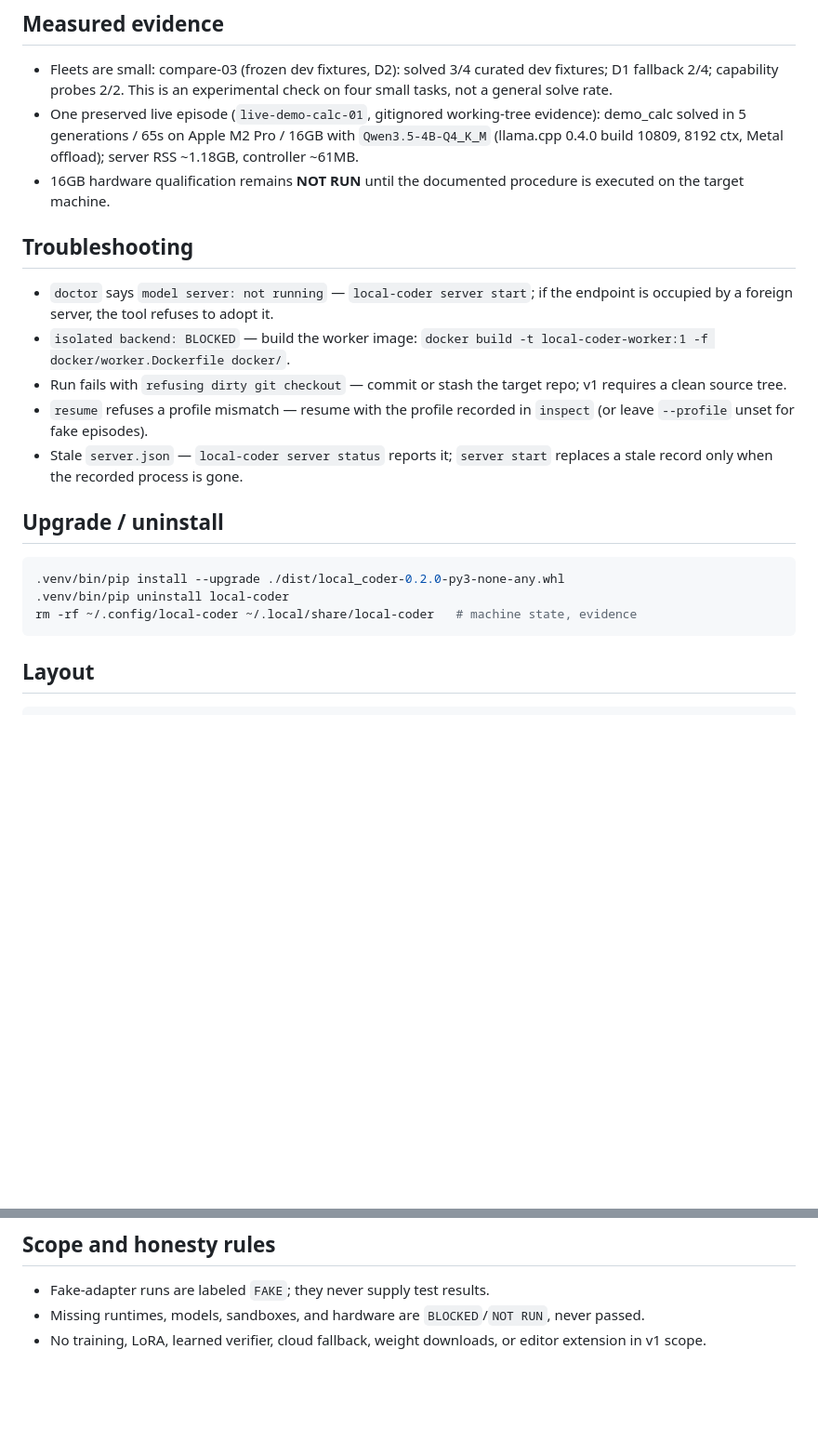
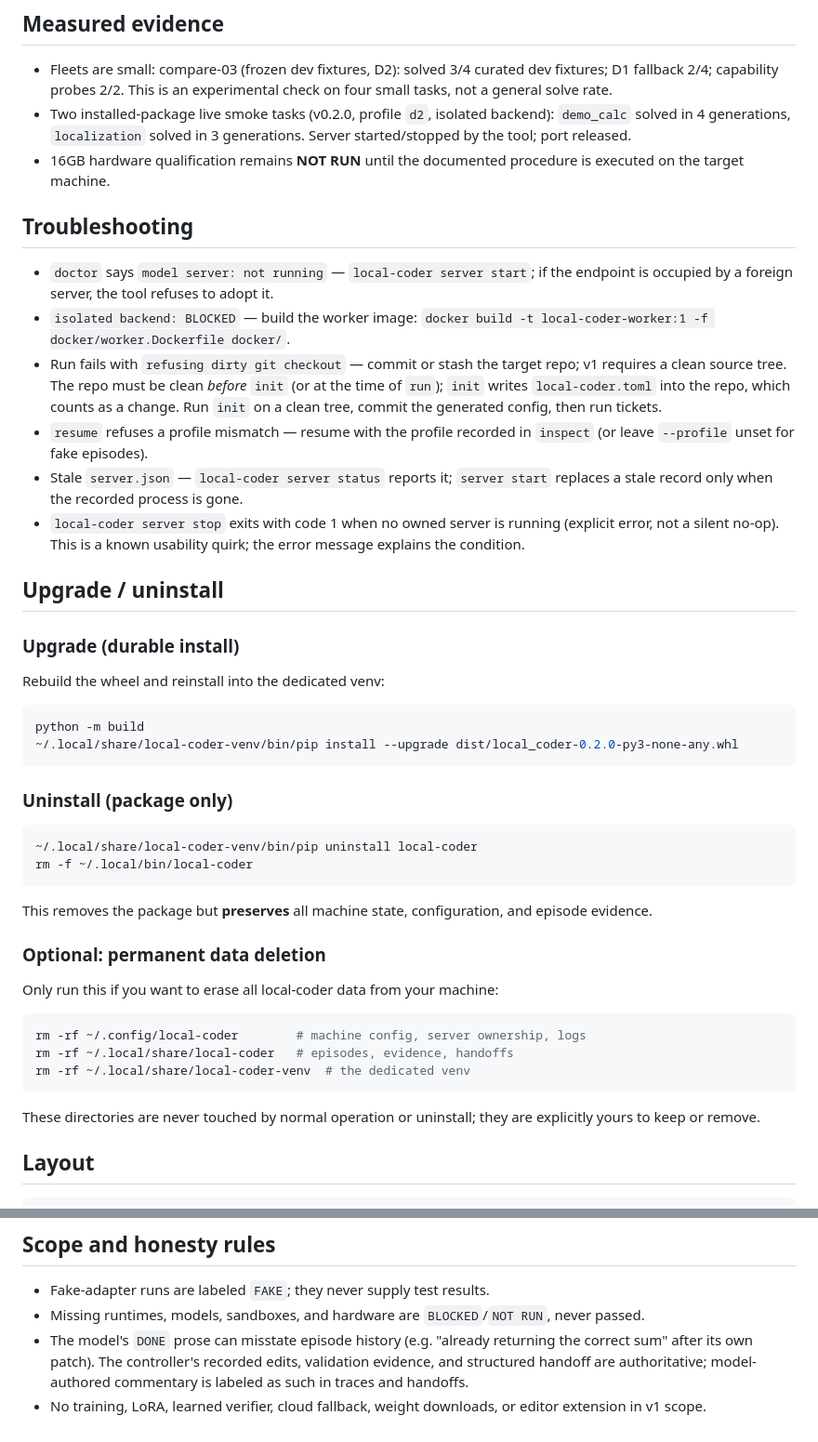
Before and after one commit to nikoamoretti/nicoder, a Markdown page: README.md, 2 parts joined by grey strips. Shown at 93% size. GitHub-like rendering; blank space fills up the shorter version.

Commit message:
docs: update README for durable install, separate uninstall from data deletion, add server stop quirk

````diff
--- a/README.md
+++ b/README.md
@@ -108,10 +147,9 @@ generative capability probe (never run implicitly).
 - Fleets are small: compare-03 (frozen dev fixtures, D2): solved 3/4 curated
   dev fixtures; D1 fallback 2/4; capability probes 2/2. This is an
   experimental check on four small tasks, not a general solve rate.
-- One preserved live episode (`live-demo-calc-01`, gitignored working-tree
-  evidence): demo_calc solved in 5 generations / 65s on Apple M2 Pro / 16GB
-  with `Qwen3.5-4B-Q4_K_M` (llama.cpp 0.4.0 build 10809, 8192 ctx, Metal
-  offload); server RSS ~1.18GB, controller ~61MB.
+- Two installed-package live smoke tasks (v0.2.0, profile `d2`, isolated backend):
+  `demo_calc` solved in 4 generations, `localization` solved in 3 generations.
+  Server started/stopped by the tool; port released.
 - 16GB hardware qualification remains **NOT RUN** until the documented
   procedure is executed on the target machine.
 
@@ -122,19 +160,50 @@ generative capability probe (never run implicitly).
 - `isolated backend: BLOCKED` — build the worker image:
   `docker build -t local-coder-worker:1 -f docker/worker.Dockerfile docker/`.
 - Run fails with `refusing dirty git checkout` — commit or stash the target
-  repo; v1 requires a clean source tree.
+  repo; v1 requires a clean source tree. The repo must be clean *before*
+  `init` (or at the time of `run`); `init` writes `local-coder.toml` into the
+  repo, which counts as a change. Run `init` on a clean tree, commit the
+  generated config, then run tickets.
 - `resume` refuses a profile mismatch — resume with the profile recorded in
   `inspect` (or leave `--profile` unset for fake episodes).
 - Stale `server.json` — `local-coder server status` reports it; `server start`
   replaces a stale record only when the recorded process is gone.
+- `local-coder server stop` exits with code 1 when no owned server is running
+  (explicit error, not a silent no-op). This is a known usability quirk; the
+  error message explains the condition.
 
 ## Upgrade / uninstall
 
+### Upgrade (durable install)
+
+Rebuild the wheel and reinstall into the dedicated venv:
+
 ```bash
-.venv/bin/pip install --upgrade ./dist/local_coder-0.2.0-py3-none-any.whl
-.venv/bin/pip uninstall local-coder
-rm -rf ~/.config/local-coder ~/.local/share/local-coder   # machine state, evidence
+python -m build
+~/.local/share/local-coder-venv/bin/pip install --upgrade dist/local_coder-0.2.0-py3-none-any.whl
 ```
+
+### Uninstall (package only)
+
+```bash
+~/.local/share/local-coder-venv/bin/pip uninstall local-coder
+rm -f ~/.local/bin/local-coder
+```
+
+This removes the package but **preserves** all machine state, configuration, and episode evidence.
+
+### Optional: permanent data deletion
+
+Only run this if you want to erase all local-coder data from your machine:
+
+```bash
+rm -rf ~/.config/local-coder        # machine config, server ownership, logs
+rm -rf ~/.local/share/local-coder   # episodes, evidence, handoffs
+rm -rf ~/.local/share/local-coder-venv  # the dedicated venv
+```
+
+These directories are never touched by normal operation or uninstall; they are
+explicitly yours to keep or remove.
 
 ## Layout
 
@@ -152,5 +221,9 @@ var/               gitignored runtime state (episodes, evidence)
 
 - Fake-adapter runs are labeled `FAKE`; they never supply test results.
 - Missing runtimes, models, sandboxes, and hardware are `BLOCKED`/`NOT RUN`, never passed.
+- The model's `DONE` prose can misstate episode history (e.g. "already returning
+  the correct sum" after its own patch). The controller's recorded edits,
+  validation evidence, and structured handoff are authoritative; model-authored
+  commentary is labeled as such in traces and handoffs.
 - No training, LoRA, learned verifier, cloud fallback, weight downloads, or
   editor extension in v1 scope.
````
Also changed, not shown: other parts of README.md (+39 -0 lines).
